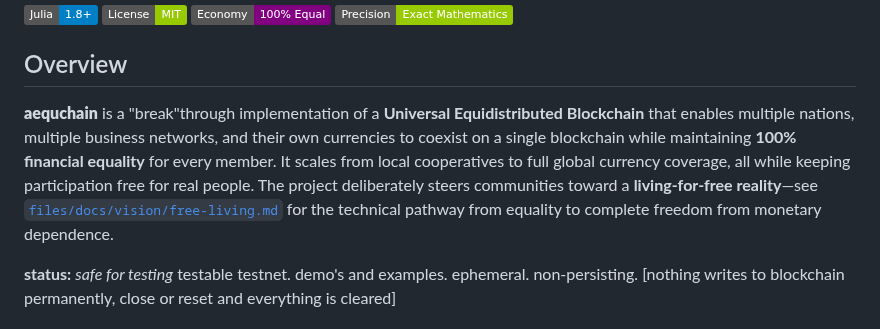
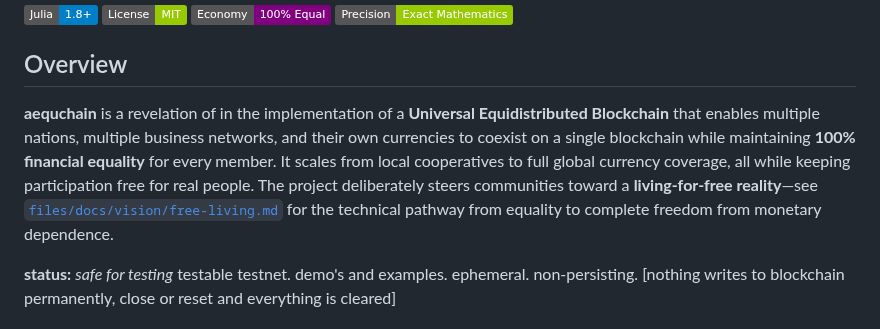
Before and after one commit to aequchain/aequchain, a Markdown page: README.md, the part around the change. Drawn GitHub-style; badges without logos.

```diff
--- a/README.md
+++ b/README.md
@@ -7,7 +7,7 @@
 
 ## Overview
 
-****aequchain**** is a "break"through implementation of a **Universal Equidistributed Blockchain** that enables multiple nations, multiple business networks, and their own currencies to coexist on a single blockchain while maintaining **100% financial equality** for every member. It scales from local cooperatives to full global currency coverage, all while keeping participation free for real people. The project deliberately steers communities toward a **living-for-free reality**—see [`files/docs/vision/free-living.md`](files/docs/vision/free-living.md) for the technical pathway from equality to complete freedom from monetary dependence.
+**aequchain** is a revelation of in the implementation of a **Universal Equidistributed Blockchain** that enables multiple nations, multiple business networks, and their own currencies to coexist on a single blockchain while maintaining **100% financial equality** for every member. It scales from local cooperatives to full global currency coverage, all while keeping participation free for real people. The project deliberately steers communities toward a **living-for-free reality**—see [`files/docs/vision/free-living.md`](files/docs/vision/free-living.md) for the technical pathway from equality to complete freedom from monetary dependence.
 
 **status:** *safe for testing* testable testnet. demo's and examples. ephemeral. non-persisting. [nothing writes to blockchain permanently, close or reset and everything is cleared]
 
```
